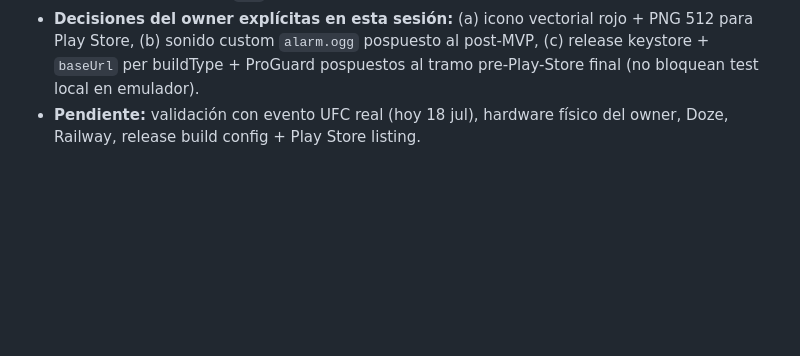
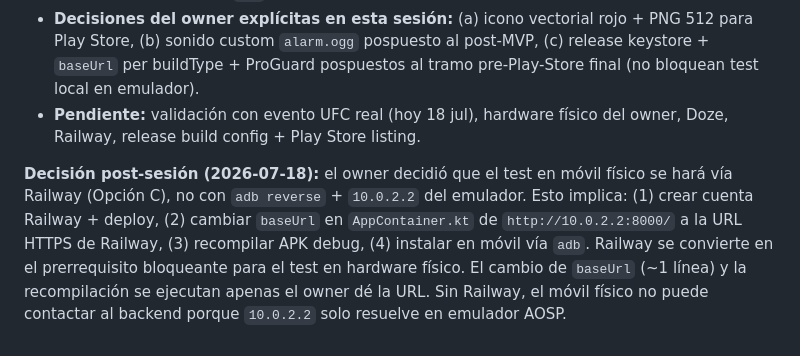
Before and after one commit to theni55/DespertarME, a Markdown page: memoria/bitacora.md, the part around the change. GitHub-like rendering; blank space fills up the shorter version.

```diff
--- a/memoria/bitacora.md
+++ b/memoria/bitacora.md
@@ -860,3 +860,5 @@ plataforma (Vercel/CF Pages descartados: serverless no soporta el scheduler
 - **Deuda documental de Sesión 18 cerrada en `memoria/fases.md`**: Paso 4 (Tramo FCM) y AlarmScreen marcados `[x]` con notas "(Sesión 18: ...)".
 - **Decisiones del owner explícitas en esta sesión:** (a) icono vectorial rojo + PNG 512 para Play Store, (b) sonido custom `alarm.ogg` pospuesto al post-MVP, (c) release keystore + `baseUrl` per buildType + ProGuard pospuestos al tramo pre-Play-Store final (no bloquean test local en emulador).
 - **Pendiente:** validación con evento UFC real (hoy 18 jul), hardware físico del owner, Doze, Railway, release build config + Play Store listing.
+
+**Decisión post-sesión (2026-07-18):** el owner decidió que el test en móvil físico se hará vía Railway (Opción C), no con `adb reverse` + `10.0.2.2` del emulador. Esto implica: (1) crear cuenta Railway + deploy, (2) cambiar `baseUrl` en `AppContainer.kt` de `http://10.0.2.2:8000/` a la URL HTTPS de Railway, (3) recompilar APK debug, (4) instalar en móvil vía `adb`. Railway se convierte en el prerrequisito bloqueante para el test en hardware físico. El cambio de `baseUrl` (~1 línea) y la recompilación se ejecutan apenas el owner dé la URL. Sin Railway, el móvil físico no puede contactar al backend porque `10.0.2.2` solo resuelve en emulador AOSP.
```
Also changed, not shown: memoria/fases.md (+8 -7 lines), memoria/handoff.md (+7 -7 lines).
